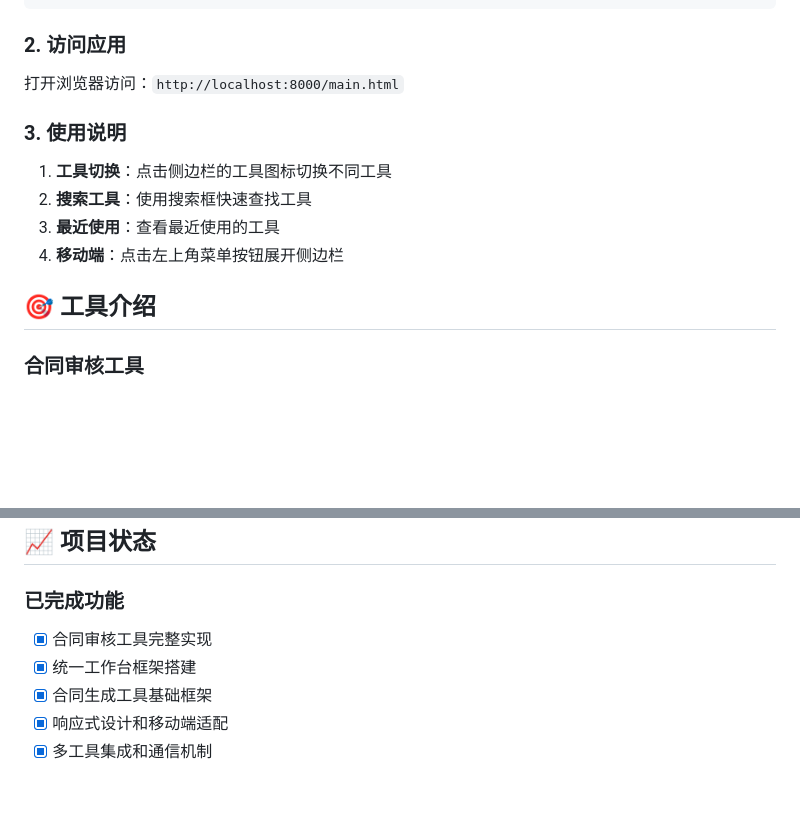
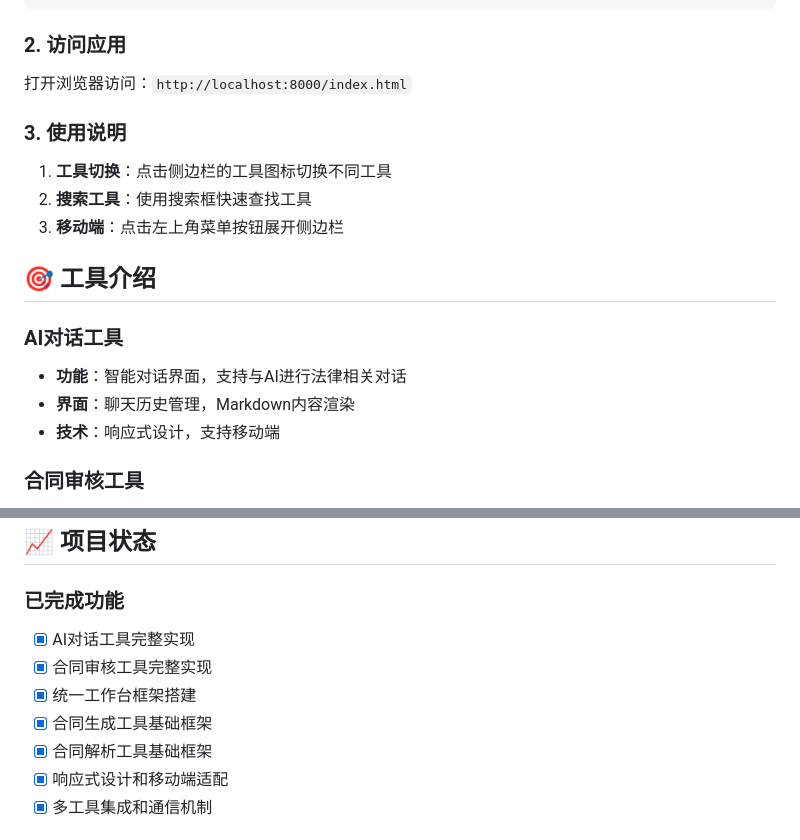
Before and after one commit to zh-xx/lexai-space, a Markdown page: README.md, 2 parts joined by grey strips. GitHub-like rendering; blank space fills up the shorter version.

````diff
--- a/README.md
+++ b/README.md
@@ -80,15 +78,19 @@ npx http-server -p 8000
 ```
 
 ### 2. 访问应用
-打开浏览器访问：`http://localhost:8000/main.html`
+打开浏览器访问：`http://localhost:8000/index.html`
 
 ### 3. 使用说明
 1. **工具切换**：点击侧边栏的工具图标切换不同工具
 2. **搜索工具**：使用搜索框快速查找工具
-3. **最近使用**：查看最近使用的工具
-4. **移动端**：点击左上角菜单按钮展开侧边栏
+3. **移动端**：点击左上角菜单按钮展开侧边栏
 
 ## 🎯 工具介绍
+
+### AI对话工具
+- **功能**：智能对话界面，支持与AI进行法律相关对话
+- **界面**：聊天历史管理，Markdown内容渲染
+- **技术**：响应式设计，支持移动端
 
 ### 合同审核工具
 - **功能**：智能分析合同文件，识别风险点
@@ -172,9 +174,11 @@ npx http-server -p 8000
 ## 📈 项目状态
 
 ### 已完成功能
+- [x] AI对话工具完整实现
 - [x] 合同审核工具完整实现
 - [x] 统一工作台框架搭建
 - [x] 合同生成工具基础框架
+- [x] 合同解析工具基础框架
 - [x] 响应式设计和移动端适配
 - [x] 多工具集成和通信机制
 
````
Also changed, not shown: other parts of README.md (+15 -17 lines).
